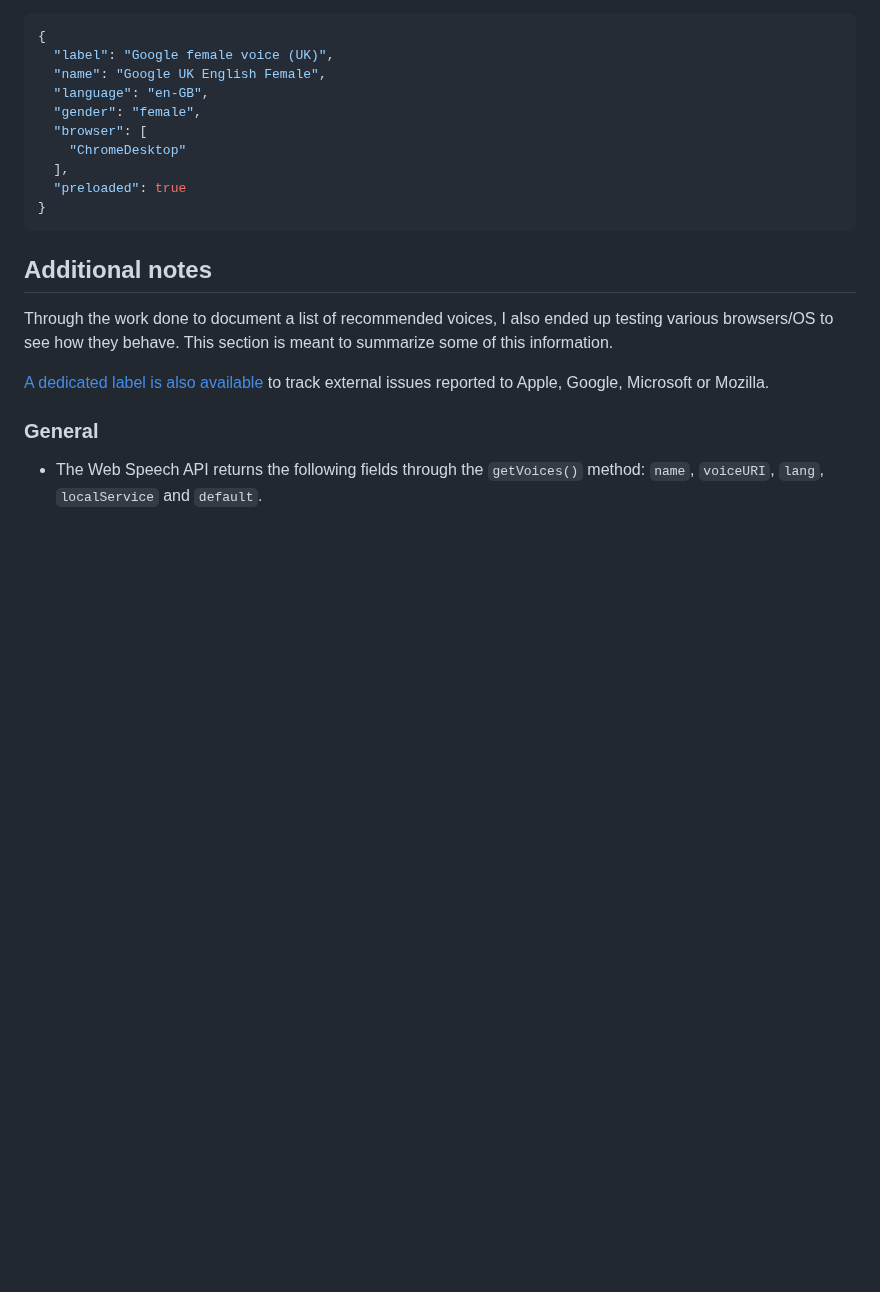
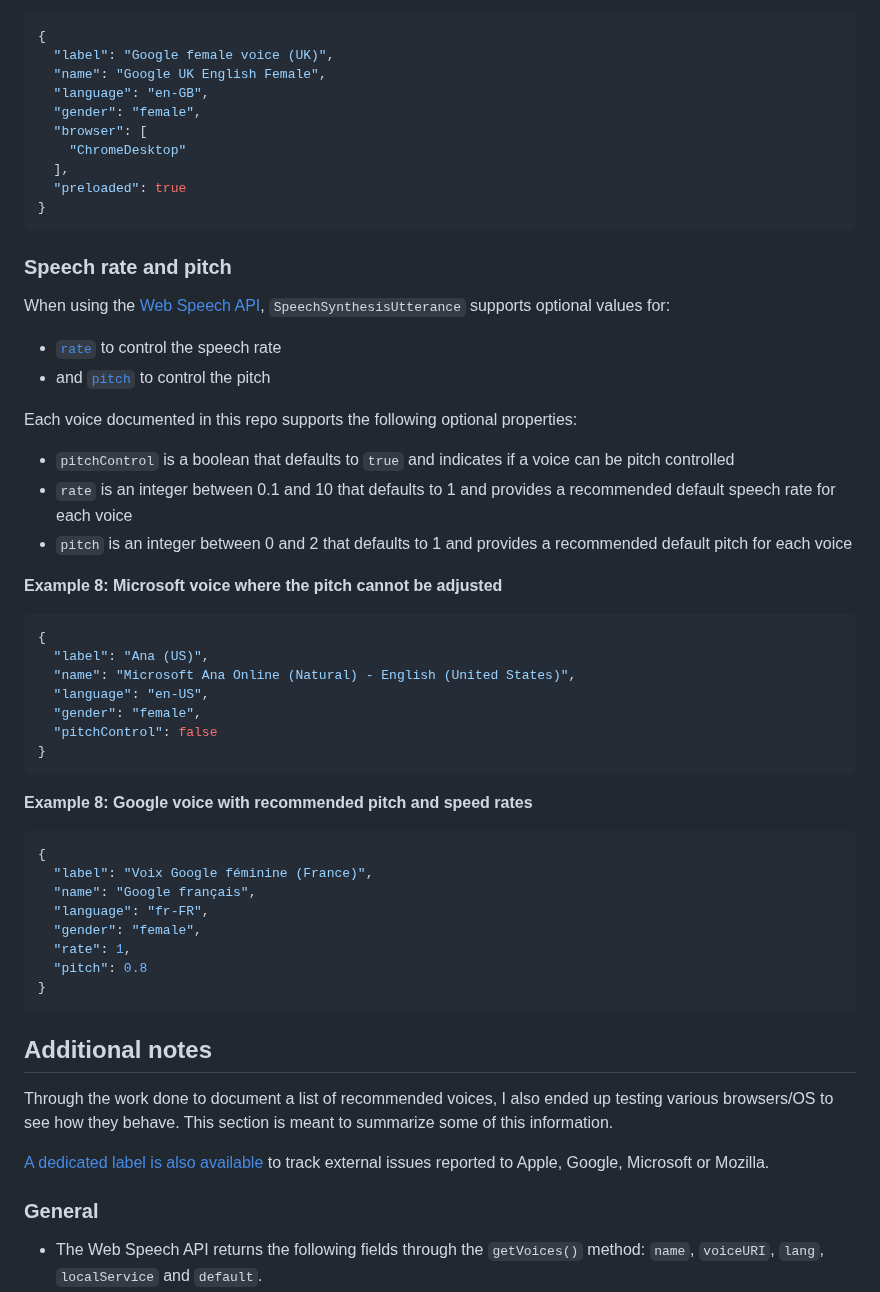
Before and after one commit to HadrienGardeur/web-speech-recommended-voices, a Markdown page: README.md, the part around the change. Drawn GitHub-style; blank space fills up the shorter version.

Commit message:
Added speed rate and pitch to the README
related to #35

````diff
--- a/README.md
+++ b/README.md
@@ -234,6 +234,44 @@ With the current approach, it's not possible to indicate that a voice is availab
 }
 ```
 
+### Speech rate and pitch
+
+When using the [Web Speech API](https://developer.mozilla.org/en-US/docs/Web/API/Web_Speech_API), `SpeechSynthesisUtterance` supports optional values for:
+
+- [`rate`](https://developer.mozilla.org/en-US/docs/Web/API/SpeechSynthesisUtterance/rate) to control the speech rate
+- and [`pitch`](https://developer.mozilla.org/en-US/docs/Web/API/SpeechSynthesisUtterance/pitch) to control the pitch
+
+Each voice documented in this repo supports the following optional properties:
+
+- `pitchControl` is a boolean that defaults to `true` and indicates if a voice can be pitch controlled
+- `rate` is an integer between 0.1 and 10 that defaults to 1 and provides a recommended default speech rate for each voice
+- `pitch` is an integer between 0 and 2 that defaults to 1 and provides a recommended default pitch for each voice
+
+**Example 8: Microsoft voice where the pitch cannot be adjusted**
+
+```json
+{
+  "label": "Ana (US)",
+  "name": "Microsoft Ana Online (Natural) - English (United States)",
+  "language": "en-US",
+  "gender": "female",
+  "pitchControl": false
+}
+```
+
+**Example 8: Google voice with recommended pitch and speed rates**
+
+```json
+{
+  "label": "Voix Google féminine (France)",
+  "name": "Google français",
+  "language": "fr-FR",
+  "gender": "female",
+  "rate": 1,
+  "pitch": 0.8
+}
+```
+
 ## Additional notes
 
 Through the work done to document a list of recommended voices, I also ended up testing various browsers/OS to see how they behave. This section is meant to summarize some of this information.
````
